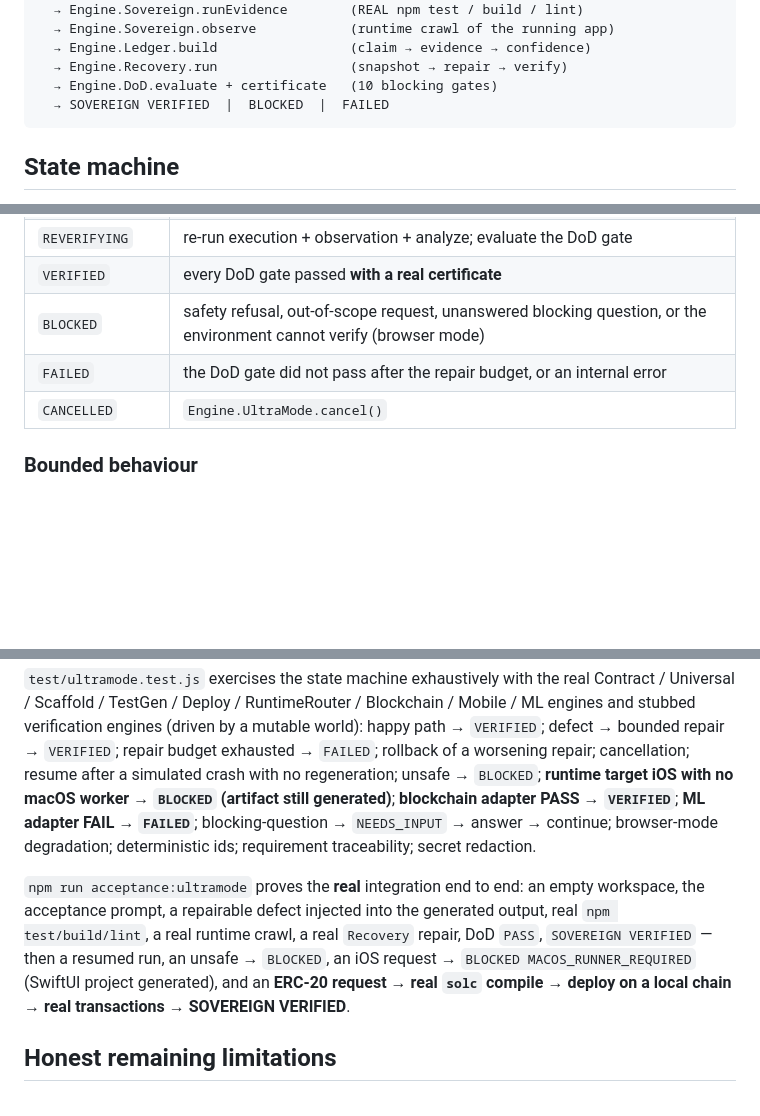
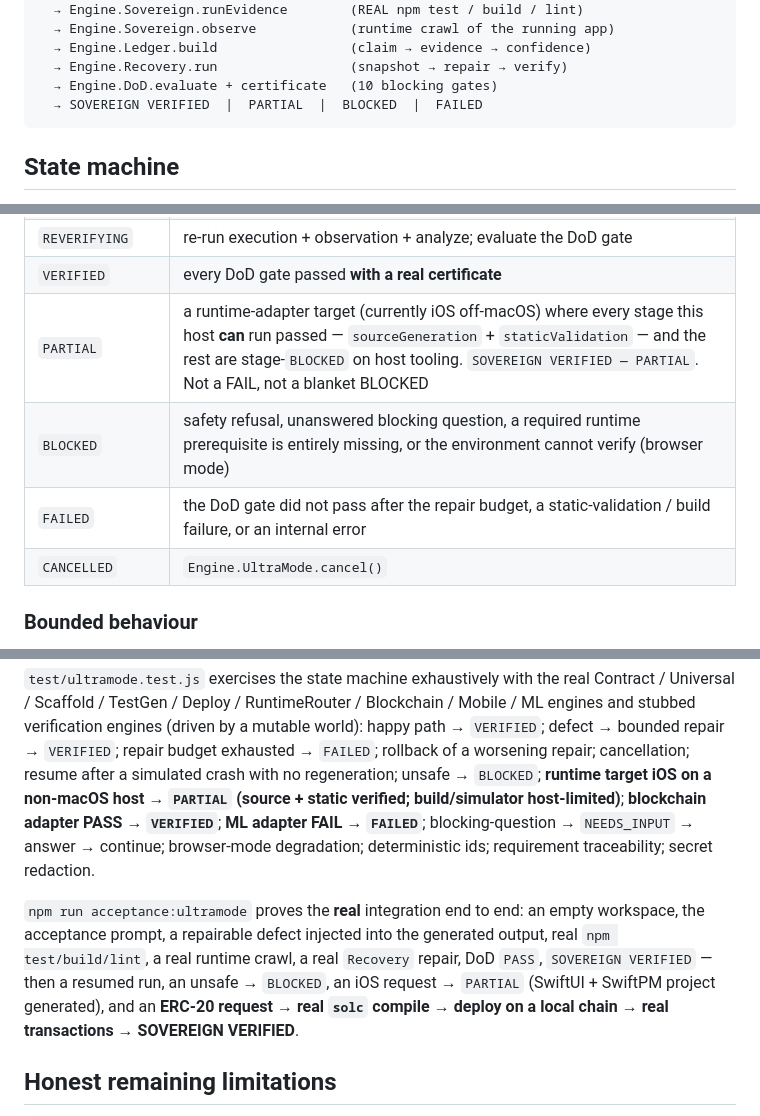
Before and after one commit to krishavi85/CodeSovereign, a Markdown page: docs/ULTRAMODE_CLOSED_LOOP.md, 3 parts joined by grey strips. Rendered like a GitHub page; blank space fills up the shorter version.

````diff
--- a/docs/ULTRAMODE_CLOSED_LOOP.md
+++ b/docs/ULTRAMODE_CLOSED_LOOP.md
@@ -21,7 +21,7 @@ prompt
   → Engine.Ledger.build                 (claim → evidence → confidence)
   → Engine.Recovery.run                 (snapshot → repair → verify)
   → Engine.DoD.evaluate + certificate   (10 blocking gates)
-  → SOVEREIGN VERIFIED  |  BLOCKED  |  FAILED
+  → SOVEREIGN VERIFIED  |  PARTIAL  |  BLOCKED  |  FAILED
 ```
 
 ## State machine
@@ -45,8 +45,9 @@ call `Engine.UltraMode.resume()`.
 | `REPAIRING` | snapshot `pre-repair-N` → `Recovery.run` → re-analyze; roll back if worse |
 | `REVERIFYING` | re-run execution + observation + analyze; evaluate the DoD gate |
 | `VERIFIED` | every DoD gate passed **with a real certificate** |
-| `BLOCKED` | safety refusal, out-of-scope request, unanswered blocking question, or the environment cannot verify (browser mode) |
-| `FAILED` | the DoD gate did not pass after the repair budget, or an internal error |
+| `PARTIAL` | a runtime-adapter target (currently iOS off-macOS) where every stage this host **can** run passed — `sourceGeneration` + `staticValidation` — and the rest are stage-`BLOCKED` on host tooling. `SOVEREIGN VERIFIED — PARTIAL`. Not a FAIL, not a blanket BLOCKED |
+| `BLOCKED` | safety refusal, unanswered blocking question, a required runtime prerequisite is entirely missing, or the environment cannot verify (browser mode) |
+| `FAILED` | the DoD gate did not pass after the repair budget, a static-validation / build failure, or an internal error |
 | `CANCELLED` | `Engine.UltraMode.cancel()` |
 
 ### Bounded behaviour
@@ -202,7 +203,7 @@ Mobile / ML engines and stubbed verification engines (driven by a mutable
 world): happy path → `VERIFIED`; defect → bounded repair → `VERIFIED`; repair
 budget exhausted → `FAILED`; rollback of a worsening repair; cancellation; resume
 after a simulated crash with no regeneration; unsafe → `BLOCKED`; **runtime
-target iOS with no macOS worker → `BLOCKED` (artifact still generated)**;
+target iOS on a non-macOS host → `PARTIAL` (source + static verified; build/simulator host-limited)**;
 **blockchain adapter PASS → `VERIFIED`**; **ML adapter FAIL → `FAILED`**;
 blocking-question → `NEEDS_INPUT` → answer → continue; browser-mode degradation;
 deterministic ids; requirement traceability; secret redaction.
@@ -211,7 +212,7 @@ deterministic ids; requirement traceability; secret redaction.
 workspace, the acceptance prompt, a repairable defect injected into the generated
 output, real `npm test/build/lint`, a real runtime crawl, a real `Recovery`
 repair, DoD `PASS`, `SOVEREIGN VERIFIED` — then a resumed run, an unsafe →
-`BLOCKED`, an iOS request → `BLOCKED MACOS_RUNNER_REQUIRED` (SwiftUI project
+`BLOCKED`, an iOS request → `PARTIAL` (SwiftUI + SwiftPM project
 generated), and an **ERC-20 request → real `solc` compile → deploy on a local
 chain → real transactions → SOVEREIGN VERIFIED**.
 
````
Also changed, not shown: other parts of docs/ULTRAMODE_CLOSED_LOOP.md (+2 -2 lines), docs/ACCEPTANCE.md (+7 -3 lines), docs/RUNTIME_ADAPTERS.md (+54 -10 lines).
